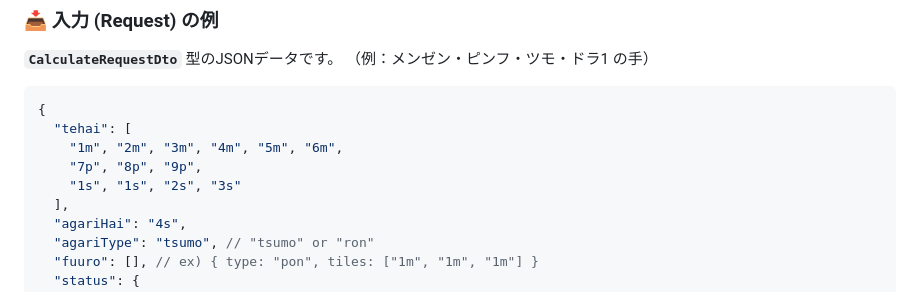
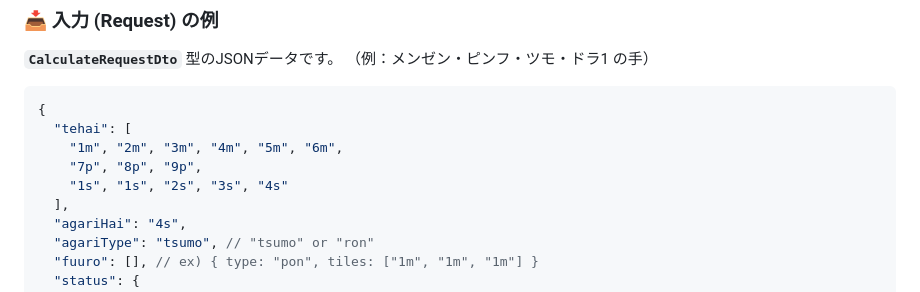
Before and after one commit to shun2218-dev/mahjong-calculator, a Markdown page: README.md, the part around the change. Rendered like a GitHub page.

Commit message:
doc: correct tehai form

```diff
--- a/README.md
+++ b/README.md
@@ -55,7 +55,7 @@ TypeScriptで構築された、麻雀の点数計算（符計算・翻計算）
   "tehai": [
     "1m", "2m", "3m", "4m", "5m", "6m",
     "7p", "8p", "9p",
-    "1s", "1s", "2s", "3s"
+    "1s", "1s", "2s", "3s", "4s"
   ],
   "agariHai": "4s",
   "agariType": "tsumo", // "tsumo" or "ron"
```
